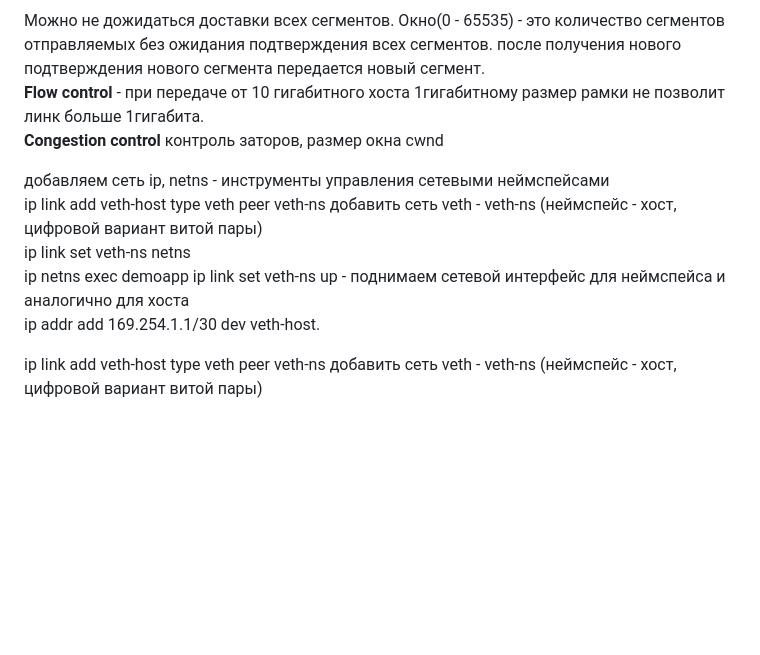
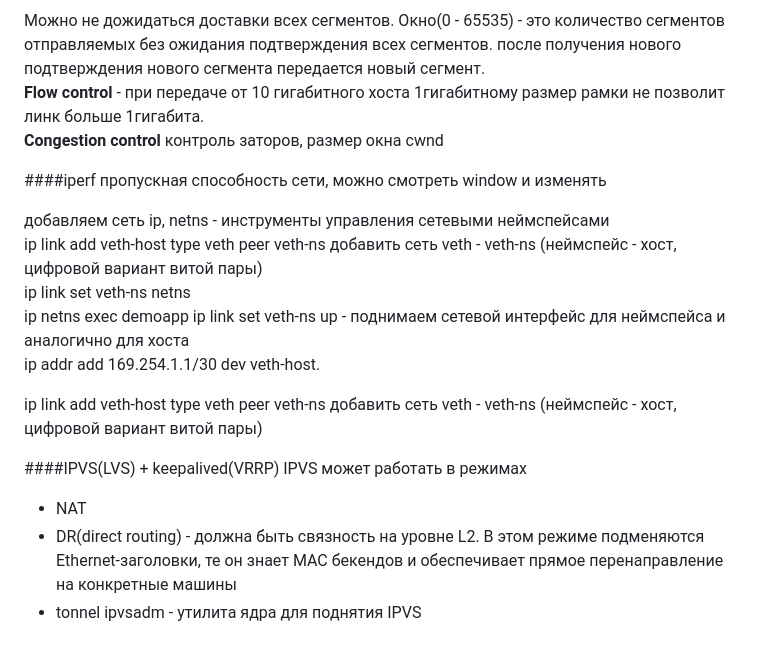
Before and after one commit to versus-25/cs, a Markdown page: linux/network.md, the part around the change. GitHub-like rendering; blank space fills up the shorter version.

```diff
--- a/linux/network.md
+++ b/linux/network.md
@@ -93,6 +93,9 @@ ip
 **Flow control** - при передаче от 10 гигабитного хоста 1гигабитному размер рамки не позволит линк больше 1гигабита.
 **Congestion control** контроль заторов, размер окна cwnd
 
+####iperf пропускная способность сети, можно смотреть window и изменять
+
+
 добавляем сеть
 ip, netns - инструменты управления сетевыми неймспейсами
 ip link add veth-host type veth peer veth-ns добавить сеть veth - veth-ns (неймспейс - хост, цифровой вариант витой пары)
@@ -101,3 +104,10 @@ ip netns exec demoapp ip link set veth-ns up - поднимаем сетевой
 ip addr add 169.254.1.1/30 dev veth-host.
 
 ip link add veth-host type veth peer veth-ns добавить сеть veth - veth-ns (неймспейс - хост, цифровой вариант витой пары)
+
+####IPVS(LVS) + keepalived(VRRP)
+IPVS может работать в режимах
+- NAT
+- DR(direct routing) - должна быть связность на уровне L2. В этом режиме подменяются Ethernet-заголовки, те он знает MAC бекендов и обеспечивает прямое перенаправление на конкретные машины
+- tonnel
+ipvsadm - утилита ядра для поднятия IPVS
```
